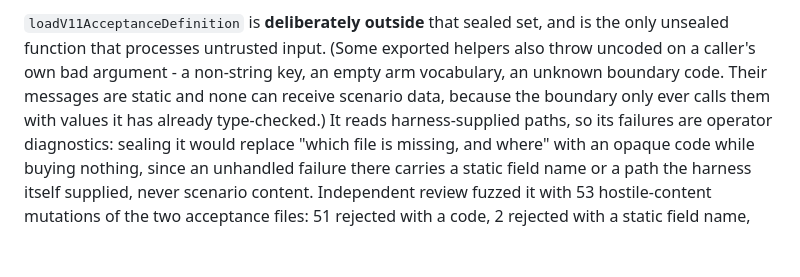
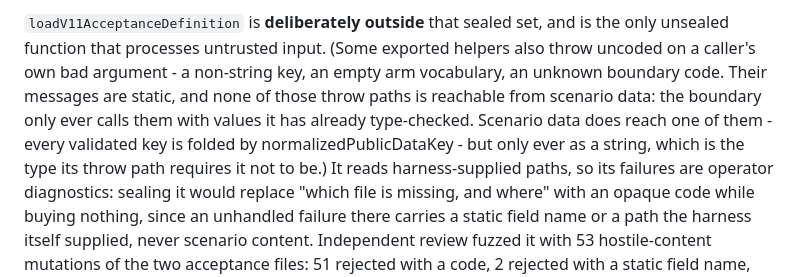
Before and after one commit to LiLara-AI/shadowgraph, a Markdown page: benchmark/CANDIDATE-STATUS.md, the part around the change. Drawn GitHub-style; blank space fills up the shorter version.

Commit message:
docs(benchmark): correct the fourth over-broad claim in this document
Review rejected the previous wording, and was right. The sentence said
no exported helper can receive scenario data. normalizedPublicDataKey
receives it on every validated scenario: each key reaches
isForbiddenV11PublicDataKey, which folds it before the set lookup. A key
written a.p.i.K.e.y is rejected only because that folding produced
apikey, so attacker text is inside the helper by construction.

The inference was also invalid on its own terms. Type-checking does not
stop data arriving, it stops wrongly-typed data arriving, so the premise
could only ever support a claim about which throw paths are reachable,
never about which data is.

Say the true thing instead: none of those throw paths is reachable from
scenario data, because the one helper that does receive it only ever
receives a string, which is the type its throw path requires it not to
be.

```diff
--- a/benchmark/CANDIDATE-STATUS.md
+++ b/benchmark/CANDIDATE-STATUS.md
@@ -119,9 +119,12 @@ their proxy nested inside the sealed region and passed while the hole was open.
 `loadV11AcceptanceDefinition` is **deliberately outside** that sealed set, and
 is the only unsealed function that processes untrusted input. (Some exported
 helpers also throw uncoded on a caller's own bad argument - a non-string key, an
-empty arm vocabulary, an unknown boundary code. Their messages are static and
-none can receive scenario data, because the boundary only ever calls them with
-values it has already type-checked.) It reads harness-supplied paths, so
+empty arm vocabulary, an unknown boundary code. Their messages are static, and
+none of those throw paths is reachable from scenario data: the boundary only
+ever calls them with values it has already type-checked. Scenario data does
+reach one of them - every validated key is folded by normalizedPublicDataKey -
+but only ever as a string, which is the type its throw path requires it not to
+be.) It reads harness-supplied paths, so
 its failures are operator diagnostics: sealing it would replace "which file is
 missing, and where" with an opaque code while buying nothing, since an unhandled
 failure there carries a static field name or a path the harness itself supplied,
```
